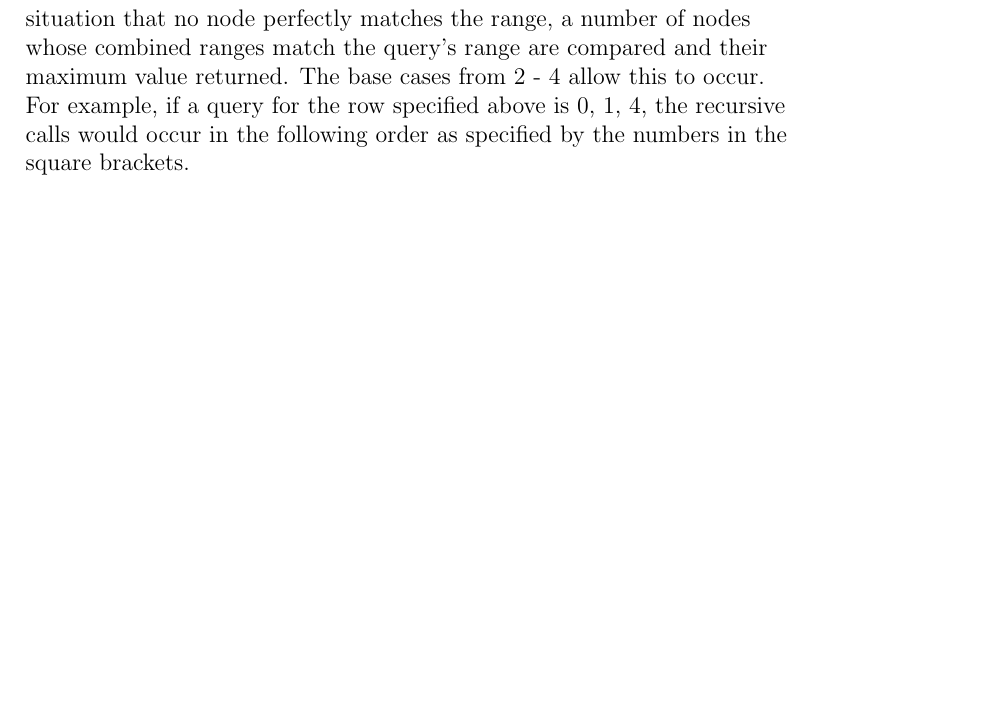
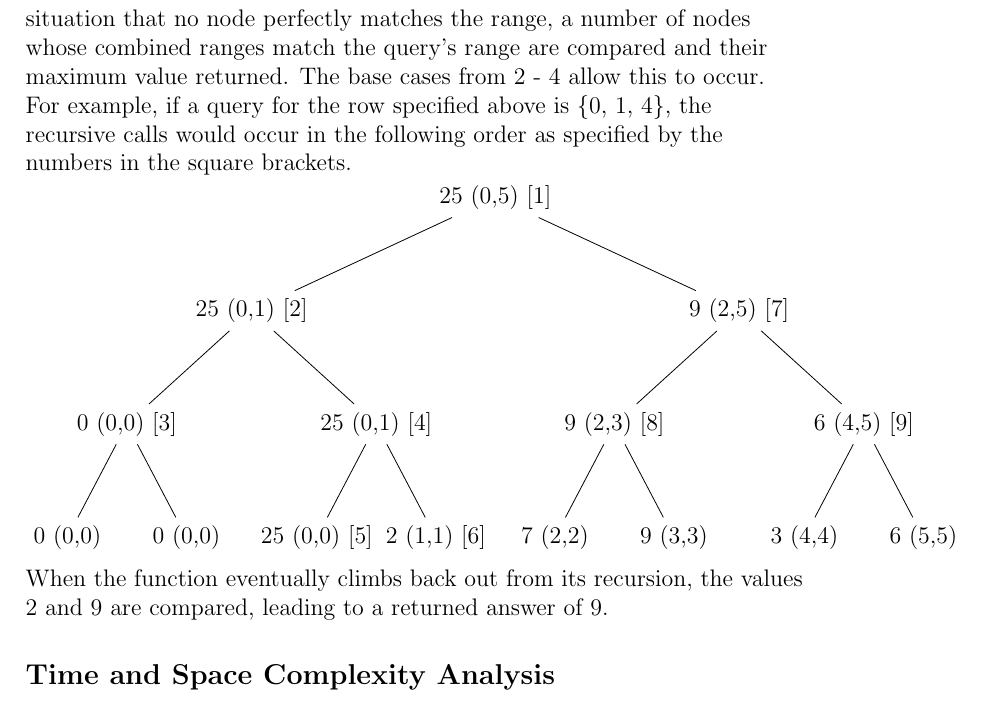
Before and after one commit to APM246/CITS2200-Project---Greyscale-image-algorithms, a LaTeX document (src/laTeX report/intro.tex): part of page 9 of 10, cut so that both start at the same text, the shorter picture padded with empty space. Compiled offline with pdfLaTeX.

Commit message:
Only time and space complexity of q4 left

```diff
--- a/src/laTeX report/intro.tex
+++ b/src/laTeX report/intro.tex
@@ -203,9 +203,38 @@
 		5) Recursively call the function on the node's two children and return the maximum of the two calls\newline
 
 		Through this approach, the algorithm checks if a node's range matches the query and if not attempts to do so on
-		its children. In the more common situation that no node perfectly matches the range, a number of nodes whose combined ranges match the query's range are compared and their maximum value returned. The base cases from 2 - 4 allow this to occur. For example, if a query for the row specified above is {0, 1, 4}, the recursive calls would occur in the following order as specified by the numbers in the square brackets.
+		its children. In the more common situation that no node perfectly matches the range, a number of nodes whose combined ranges match the query's range are compared and their maximum value returned. The base cases from 2 - 4 allow this to occur. For example, if a query for the row specified above is \{0, 1, 4\}, the recursive calls would occur in the following order as specified by the numbers in the square brackets.
 
+		\begin{tikzpicture}[level distance=2cm,
+		level 1/.style={sibling distance=8.6cm},
+		level 2/.style={sibling distance=4.4cm},
+		level 3/.style={sibling distance=2.1cm}]
+		\node {25 (0,5) [1]}
+		child {node {25 (0,1) [2]}
+			child {node {0 (0,0) [3]}
+				child {node {0 (0,0)}}
+				child {node {0 (0,0)}}
+			}
+			child {node {25 (0,1) [4]}
+				child {node {25 (0,0) [5]}}
+				child {node {2 (1,1) [6]}}
+			}
+		}
+		child {node {9 (2,5) [7]}
+			child {node {9 (2,3) [8]}
+				child {node {7 (2,2)}}
+				child {node {9 (3,3)}}}
+			child {node {6 (4,5) [9]}
+				child {node {3 (4,4)}}
+				child {node {6 (5,5)}}
+			}
+		};
+		\end{tikzpicture}
 
+		When the function eventually climbs back out from its recursion, the values 2 and 9 are compared, leading to a
+		returned answer of 9.
+
+		\subsection*{Time and Space Complexity Analysis}
 
 
         \newpage
```
Also changed, not shown: src/laTeX report/intro.pdf, 1 other file.
